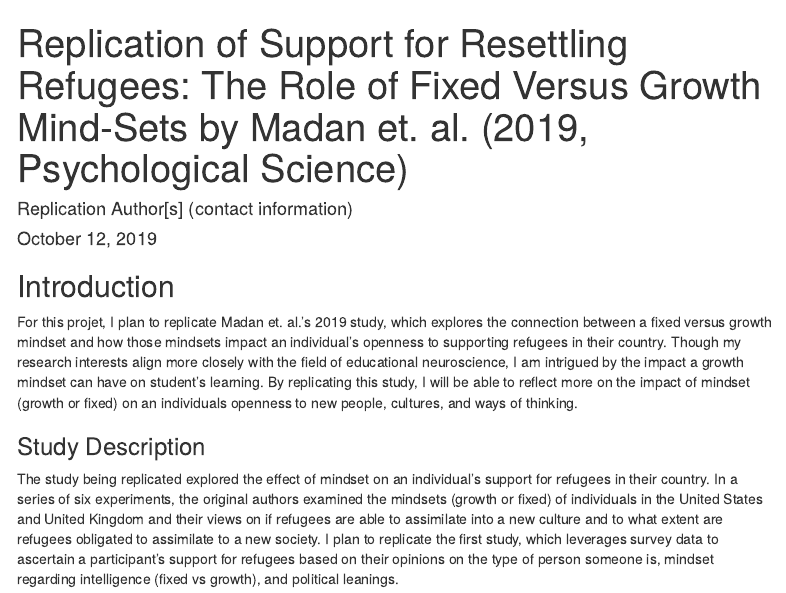
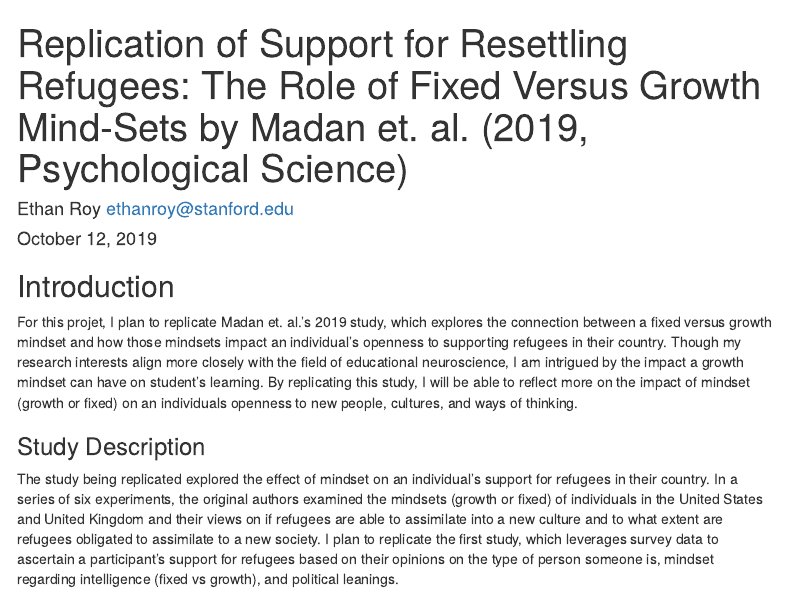
Before and after one commit to psych251/mandan2019, an R Markdown document (writeup/replication_report_roy.Rmd): the page in a window 1100 px wide, from its top. Rendered offline with R 4.5, knitr and Pandoc, with nearby package versions; menus at the side of the page are left out.

Commit message:
Fix links in proposal

```diff
--- a/writeup/replication_report_roy.Rmd
+++ b/writeup/replication_report_roy.Rmd
@@ -1,6 +1,6 @@
 ---
 title: "Replication of Support for Resettling Refugees: The Role of Fixed Versus Growth Mind-Sets by Madan et. al. (2019, Psychological Science)"
-author: "Replication Author[s] (contact information)"
+author: "Ethan Roy ethanroy@stanford.edu"
 date: "`r format(Sys.time(), '%B %d, %Y')`"
 output:
   html_document:
```
Also changed, not shown: writeup/replication_report_roy.html (added), writeup/replication_report_roy.Rmd (2 more changed lines), 1 other file.
